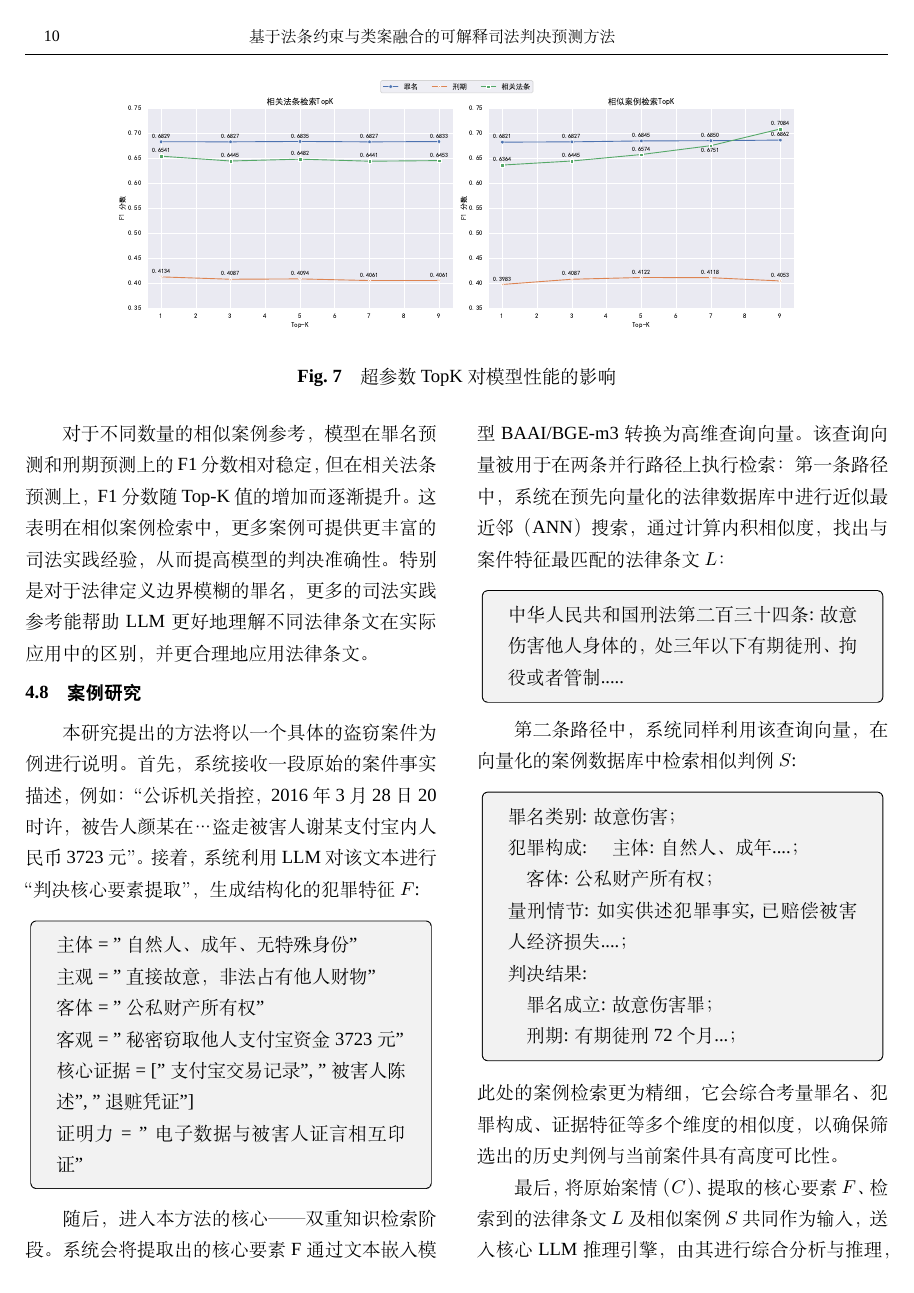
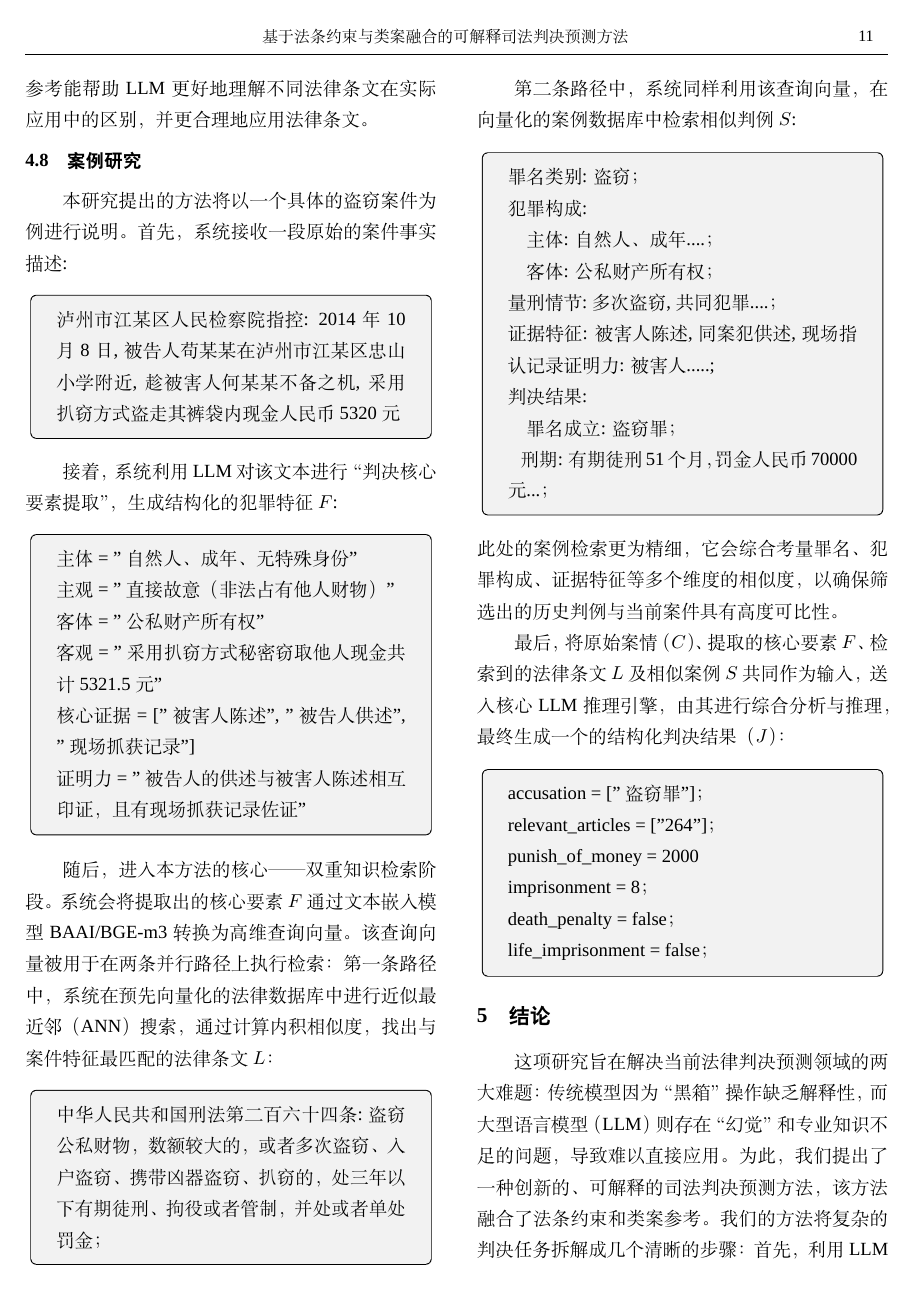
Before and after one commit to 0zero000zero0/Law-RAG, a LaTeX document (paper.tex, which reads sec/4_expertment.tex): page 10 of 15 before the commit and page 11 of 16 after it. Compiled offline with XeLaTeX; a missing font is replaced by an installed copy or a similar font.

Commit message:
最后修改

```diff
--- a/sec/4_expertment.tex
+++ b/sec/4_expertment.tex
@@ -128,45 +128,50 @@ CAIL 2018法律判决预测中的罪名和刑期预测两项子任务，均属
 	\caption{案例说明}
 	\label{fig:case}
 \end{figure*}
-本研究提出的方法将以一个具体的盗窃案件为例进行说明。首先，系统接收一段原始的案件事实描述，例如：“公诉机关指控，2016年3月28日20时许，被告人颜某在…盗走被害人谢某支付宝内人民币3723元”。
+本研究提出的方法将以一个具体的盗窃案件为例进行说明。首先，系统接收一段原始的案件事实描述:
+\tbox{泸州市江某区人民检察院指控: 2014年10月8日, 被告人苟某某在泸州市江某区忠山小学附近, 趁被害人何某某不备之机, 采用扒窃方式盗走其裤袋内现金人民币5320元}
+
 接着，系统利用LLM对该文本进行“判决核心要素提取”，生成结构化的犯罪特征$F$:
 
 \tbox{
 主体 = "自然人、成年、无特殊身份"
 
-主观 = "直接故意，非法占有他人财物"
+主观 = "直接故意（非法占有他人财物）"
 
 客体 = "公私财产所有权"
 
-客观 = "秘密窃取他人支付宝资金3723元"
+客观 = "采用扒窃方式秘密窃取他人现金共计5321.5元"
 
-核心证据 = ["支付宝交易记录", "被害人陈述", "退赃凭证"]
+核心证据 = ["被害人陈述", "被告人供述", "现场抓获记录"]
 
-证明力 = "电子数据与被害人证言相互印证"
+证明力 = "被告人的供述与被害人陈述相互印证，且有现场抓获记录佐证"
 }
 
-随后，进入本方法的核心——双重知识检索阶段。系统会将提取出的核心要素F通过文本嵌入模型BAAI/BGE-m3转换为高维查询向量。该查询向量被用于在两条并行路径上执行检索：第一条路径中，系统在预先向量化的法律数据库中进行近似最近邻（ANN）搜索，通过计算内积相似度，找出与案件特征最匹配的法律条文$L$：
+随后，进入本方法的核心——双重知识检索阶段。系统会将提取出的核心要素$F$通过文本嵌入模型BAAI/BGE-m3转换为高维查询向量。该查询向量被用于在两条并行路径上执行检索：第一条路径中，系统在预先向量化的法律数据库中进行近似最近邻（ANN）搜索，通过计算内积相似度，找出与案件特征最匹配的法律条文$L$：
 
 \tbox{
-中华人民共和国刑法第二百三十四条:故意伤害他人身体的，处三年以下有期徒刑、拘役或者管制.....
+中华人民共和国刑法第二百六十四条:盗窃公私财物，数额较大的，或者多次盗窃、入户盗窃、携带凶器盗窃、扒窃的，处三年以下有期徒刑、拘役或者管制，并处或者单处罚金；
 }
 
 第二条路径中，系统同样利用该查询向量，在向量化的案例数据库中检索相似判例$S$:
 \tbox{
-罪名类别: 故意伤害；
+罪名类别: 盗窃；
 
 犯罪构成:
+
 \ \ \ \ 主体: 自然人、成年....；
 
 \ \ \ \ 客体: 公私财产所有权；
 
-量刑情节:如实供述犯罪事实,已赔偿被害人经济损失....；
+量刑情节:多次盗窃, 共同犯罪....；
+
+证据特征: 被害人陈述, 同案犯供述, 现场指认记录证明力: 被害人.....;
 
 判决结果:
 
-\ \ \ \ 罪名成立: 故意伤害罪；
+\ \ \ \ 罪名成立: 盗窃罪；
 
-\ \ \ \ 刑期: 有期徒刑72个月...；
+\ \ \ \ 刑期: 有期徒刑51个月，罚金人民币70000元...；
 }
 此处的案例检索更为精细，它会综合考量罪名、犯罪构成、证据特征等多个维度的相似度，以确保筛选出的历史判例与当前案件具有高度可比性。
 
@@ -178,9 +183,9 @@ accusation = ["盗窃罪"]；
 
 relevant\_articles = ["264"]；
 
-punish\_of\_money = 3723；
+punish\_of\_money = 2000
 
-imprisonment = 7；
+imprisonment = 8；
 
 death\_penalty = false；
 
```
Also changed, not shown: paper.tex (+1 -5 lines), sec/0_abstract.tex (+1 -2 lines), sec/2_related_work.tex (+1 -1 lines), sec/3_method.tex (+1 -1 lines), fig/method2.pdf (added), fig/method2.png (added), out/paper.pdf, sec/4_expertment.tex (2 more changed lines), 1 other file.
